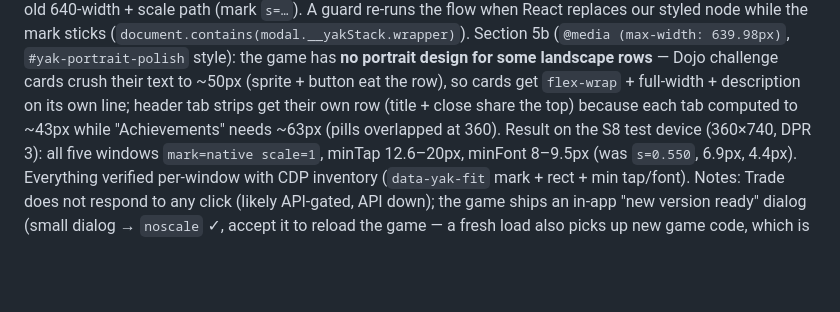
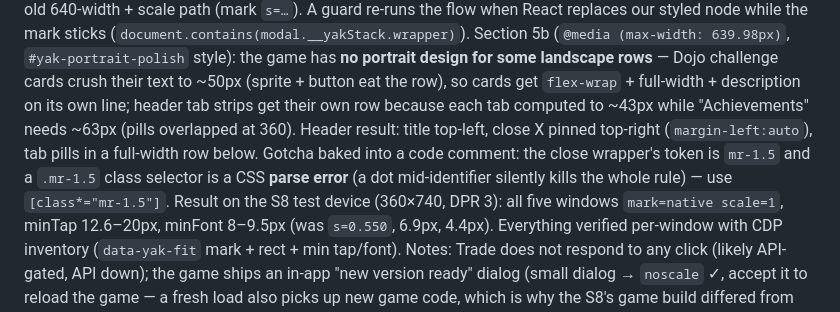
Before and after one commit to ispankzombiez/Yak-Browser, a Markdown page: NOTES.md, the part around the change. GitHub-like rendering; blank space fills up the shorter version.

Commit message:
NOTES: final header layout + CSS dotted-class gotcha

```diff
--- a/NOTES.md
+++ b/NOTES.md
@@ -183,8 +183,13 @@ sticks (`document.contains(modal.__yakStack.wrapper)`). Section 5b
 has **no portrait design for some landscape rows** — Dojo challenge cards
 crush their text to ~50px (sprite + button eat the row), so cards get
 `flex-wrap` + full-width + description on its own line; header tab strips
-get their own row (title + close share the top) because each tab computed
-to ~43px while "Achievements" needs ~63px (pills overlapped at 360).
+get their own row because each tab computed to ~43px while "Achievements"
+needs ~63px (pills overlapped at 360). Header result: title top-left,
+close X pinned top-right (`margin-left:auto`), tab pills in a full-width
+row below. Gotcha baked into a code comment: the close wrapper's token
+is `mr-1.5` and a `.mr-1.5` class selector is a CSS **parse error** (a
+dot mid-identifier silently kills the whole rule) — use
+`[class*="mr-1.5"]`.
 Result on the S8 test device (360×740, DPR 3): all five windows
 `mark=native scale=1`, minTap 12.6–20px, minFont 8–9.5px (was
 `s=0.550`, 6.9px, 4.4px). Everything verified per-window with CDP
```
